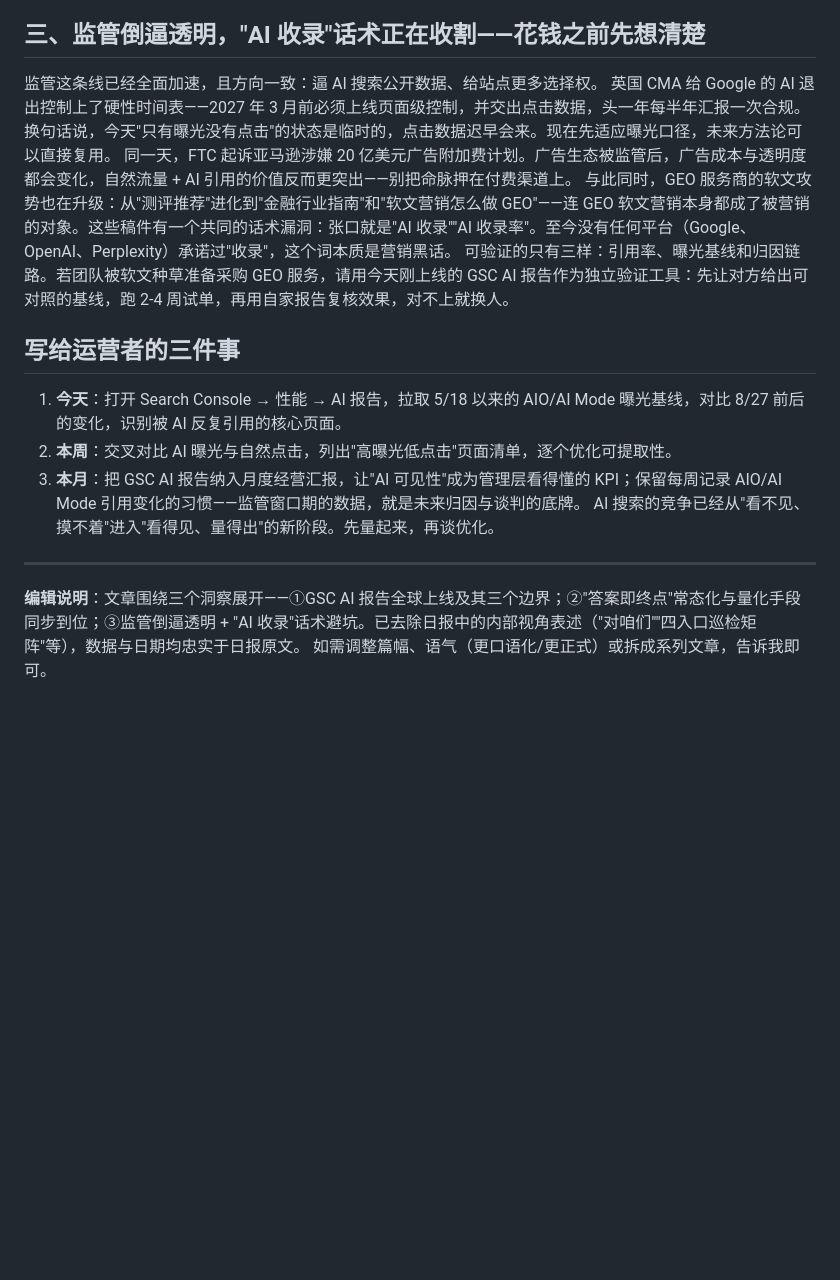
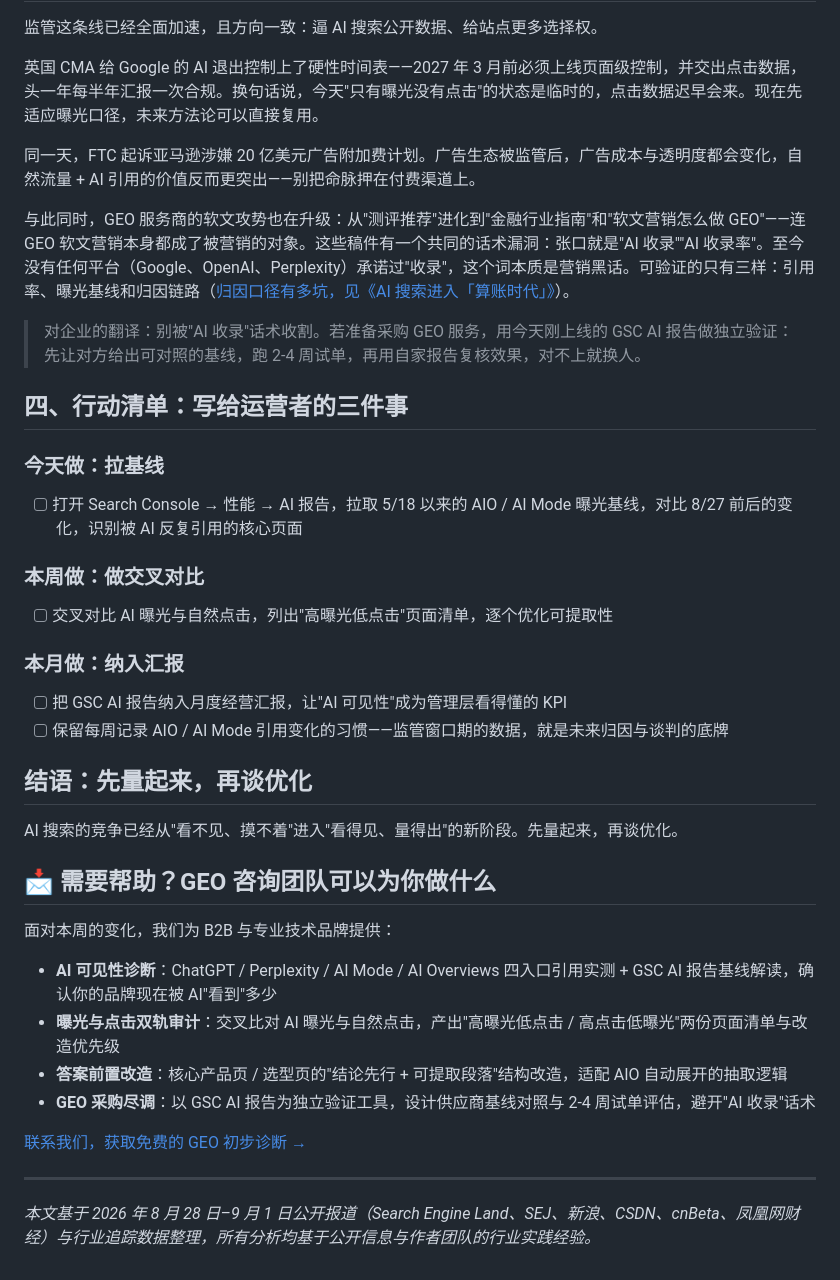
Before and after one commit to a-qinqing/geo-site, a Markdown page: blog-drafts/geo-daily-2026-09-01.md, the part around one of its changes. Drawn GitHub-style; blank space fills up the shorter version.

Commit message:
fix(blog): publish polished 09-01 post (replace placeholder draft frontmatter)

```diff
--- a/blog-drafts/geo-daily-2026-09-01.md
+++ b/blog-drafts/geo-daily-2026-09-01.md
@@ -28,11 +54,39 @@ author: "GEO 咨询团队"
 同一天，FTC 起诉亚马逊涉嫌 20 亿美元广告附加费计划。广告生态被监管后，广告成本与透明度都会变化，自然流量 + AI 引用的价值反而更突出——别把命脉押在付费渠道上。
-与此同时，GEO 服务商的软文攻势也在升级：从"测评推荐"进化到"金融行业指南"和"软文营销怎么做 GEO"——连 GEO 软文营销本身都成了被营销的对象。这些稿件有一个共同的话术漏洞：张口就是"AI 收录""AI 收录率"。至今没有任何平台（Google、OpenAI、Perplexity）承诺过"收录"，这个词本质是营销黑话。
-可验证的只有三样：引用率、曝光基线和归因链路。若团队被软文种草准备采购 GEO 服务，请用今天刚上线的 GSC AI 报告作为独立验证工具：先让对方给出可对照的基线，跑 2-4 周试单，再用自家报告复核效果，对不上就换人。
-## 写给运营者的三件事
-1. **今天**：打开 Search Console → 性能 → AI 报告，拉取 5/18 以来的 AIO/AI Mode 曝光基线，对比 8/27 前后的变化，识别被 AI 反复引用的核心页面。
-2. **本周**：交叉对比 AI 曝光与自然点击，列出"高曝光低点击"页面清单，逐个优化可提取性。
-3. **本月**：把 GSC AI 报告纳入月度经营汇报，让"AI 可见性"成为管理层看得懂的 KPI；保留每周记录 AIO/AI Mode 引用变化的习惯——监管窗口期的数据，就是未来归因与谈判的底牌。
+
+与此同时，GEO 服务商的软文攻势也在升级：从"测评推荐"进化到"金融行业指南"和"软文营销怎么做 GEO"——连 GEO 软文营销本身都成了被营销的对象。这些稿件有一个共同的话术漏洞：张口就是"AI 收录""AI 收录率"。至今没有任何平台（Google、OpenAI、Perplexity）承诺过"收录"，这个词本质是营销黑话。可验证的只有三样：引用率、曝光基线和归因链路（[归因口径有多坑，见《AI 搜索进入「算账时代」》](/blog/geo-ai-search-accounting-era)）。
+
+> 对企业的翻译：别被"AI 收录"话术收割。若准备采购 GEO 服务，用今天刚上线的 GSC AI 报告做独立验证：先让对方给出可对照的基线，跑 2-4 周试单，再用自家报告复核效果，对不上就换人。
+
+## 四、行动清单：写给运营者的三件事
+
+### 今天做：拉基线
+
+- [ ] 打开 Search Console → 性能 → AI 报告，拉取 5/18 以来的 AIO / AI Mode 曝光基线，对比 8/27 前后的变化，识别被 AI 反复引用的核心页面
+
+### 本周做：做交叉对比
+
+- [ ] 交叉对比 AI 曝光与自然点击，列出"高曝光低点击"页面清单，逐个优化可提取性
+
+### 本月做：纳入汇报
+
+- [ ] 把 GSC AI 报告纳入月度经营汇报，让"AI 可见性"成为管理层看得懂的 KPI
+- [ ] 保留每周记录 AIO / AI Mode 引用变化的习惯——监管窗口期的数据，就是未来归因与谈判的底牌
+
+## 结语：先量起来，再谈优化
+
 AI 搜索的竞争已经从"看不见、摸不着"进入"看得见、量得出"的新阶段。先量起来，再谈优化。
+
+## 📩 需要帮助？GEO 咨询团队可以为你做什么
+
+面对本周的变化，我们为 B2B 与专业技术品牌提供：
+
+- **AI 可见性诊断**：ChatGPT / Perplexity / AI Mode / AI Overviews 四入口引用实测 + GSC AI 报告基线解读，确认你的品牌现在被 AI"看到"多少
+- **曝光与点击双轨审计**：交叉比对 AI 曝光与自然点击，产出"高曝光低点击 / 高点击低曝光"两份页面清单与改造优先级
+- **答案前置改造**：核心产品页 / 选型页的"结论先行 + 可提取段落"结构改造，适配 AIO 自动展开的抽取逻辑
+- **GEO 采购尽调**：以 GSC AI 报告为独立验证工具，设计供应商基线对照与 2-4 周试单评估，避开"AI 收录"话术
+
+[联系我们，获取免费的 GEO 初步诊断 →](/contact)
+
 ---
-**编辑说明**：文章围绕三个洞察展开——①GSC AI 报告全球上线及其三个边界；②"答案即终点"常态化与量化手段同步到位；③监管倒逼透明 + "AI 收录"话术避坑。已去除日报中的内部视角表述（"对咱们""四入口巡检矩阵"等），数据与日期均忠实于日报原文。
-如需调整篇幅、语气（更口语化/更正式）或拆成系列文章，告诉我即可。
+
+*本文基于 2026 年 8 月 28 日–9 月 1 日公开报道（Search Engine Land、SEJ、新浪、CSDN、cnBeta、凤凰网财经）与行业追踪数据整理，所有分析均基于公开信息与作者团队的行业实践经验。*
```
Also changed, not shown: other parts of blog-drafts/geo-daily-2026-09-01.md (+33 -7 lines), 1 other file.
